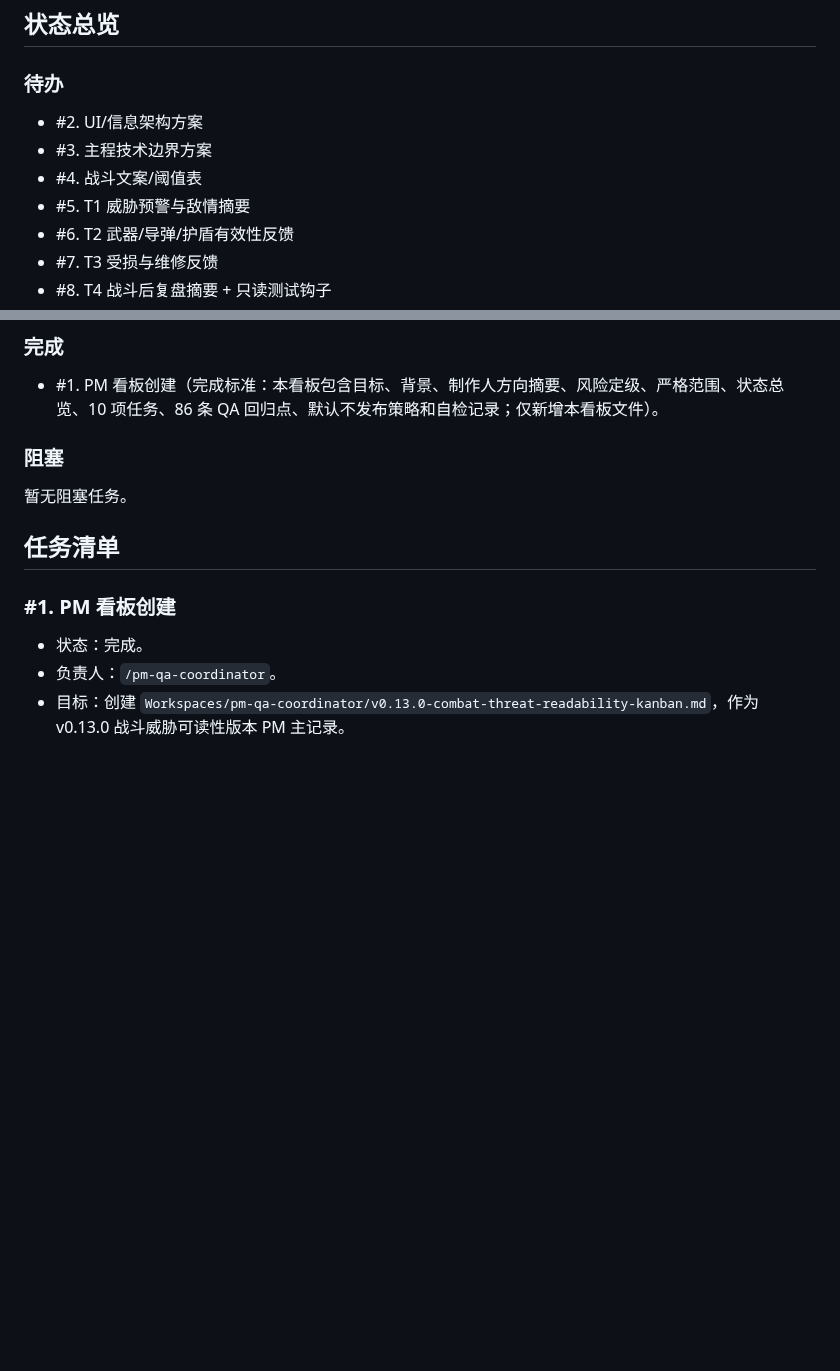
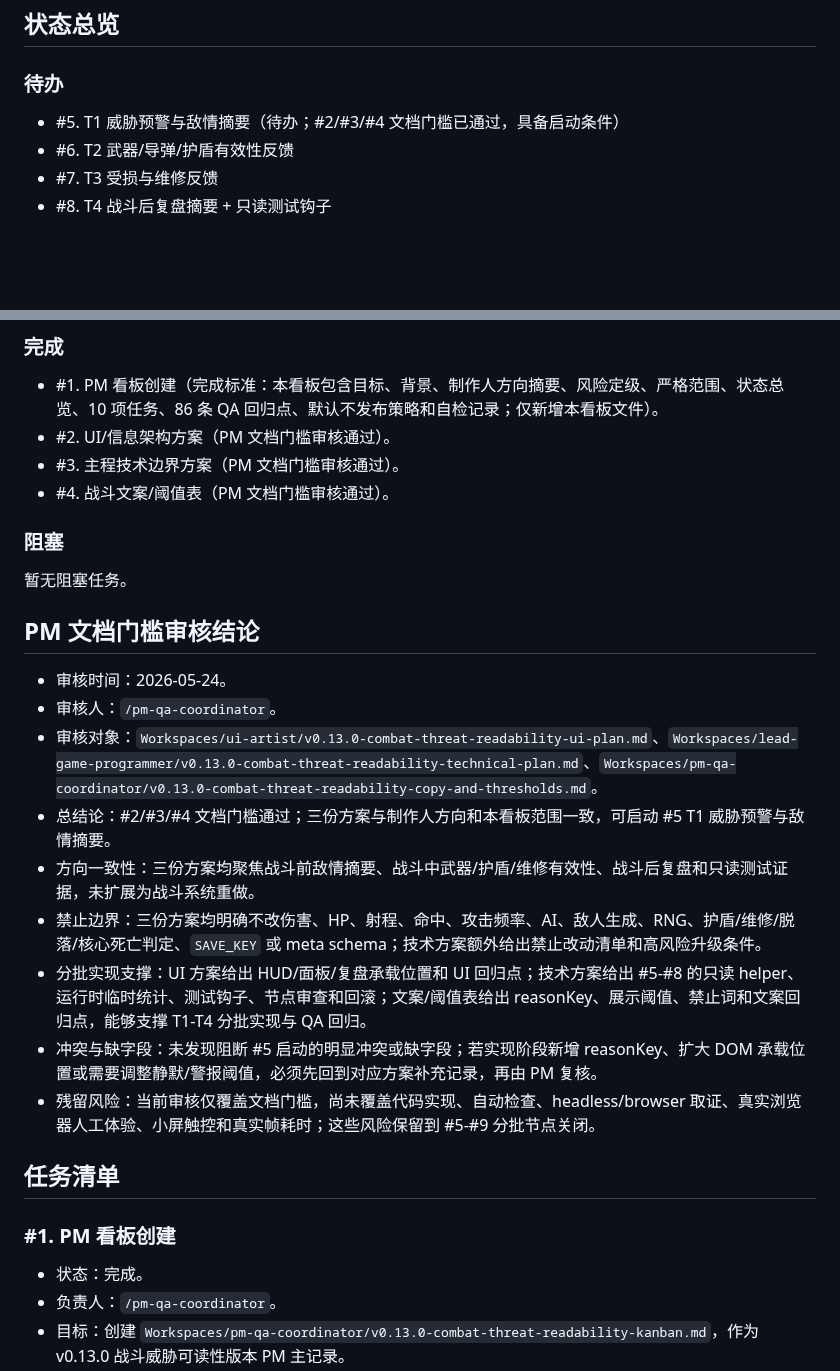
Before and after one commit to Ax72864/SDSpaceGame, a Markdown page: Workspaces/pm-qa-coordinator/v0.13.0-combat-threat-readability-kanban.md, 2 parts joined by grey strips. Drawn GitHub-style; blank space fills up the shorter version.

Commit message:
完成v0.13文档门槛审核
Co-authored-by: Cursor <cursoragent@cursor.com>

```diff
--- a/Workspaces/pm-qa-coordinator/v0.13.0-combat-threat-readability-kanban.md
+++ b/Workspaces/pm-qa-coordinator/v0.13.0-combat-threat-readability-kanban.md
@@ -63,10 +63,7 @@
 
 ### 待办
 
-- #2. UI/信息架构方案
-- #3. 主程技术边界方案
-- #4. 战斗文案/阈值表
-- #5. T1 威胁预警与敌情摘要
+- #5. T1 威胁预警与敌情摘要（待办；#2/#3/#4 文档门槛已通过，具备启动条件）
 - #6. T2 武器/导弹/护盾有效性反馈
 - #7. T3 受损与维修反馈
 - #8. T4 战斗后复盘摘要 + 只读测试钩子
@@ -84,10 +81,25 @@
 ### 完成
 
 - #1. PM 看板创建（完成标准：本看板包含目标、背景、制作人方向摘要、风险定级、严格范围、状态总览、10 项任务、86 条 QA 回归点、默认不发布策略和自检记录；仅新增本看板文件）。
+- #2. UI/信息架构方案（PM 文档门槛审核通过）。
+- #3. 主程技术边界方案（PM 文档门槛审核通过）。
+- #4. 战斗文案/阈值表（PM 文档门槛审核通过）。
 
 ### 阻塞
 
 暂无阻塞任务。
+
+## PM 文档门槛审核结论
+
+- 审核时间：2026-05-24。
+- 审核人：`/pm-qa-coordinator`。
+- 审核对象：`Workspaces/ui-artist/v0.13.0-combat-threat-readability-ui-plan.md`、`Workspaces/lead-game-programmer/v0.13.0-combat-threat-readability-technical-plan.md`、`Workspaces/pm-qa-coordinator/v0.13.0-combat-threat-readability-copy-and-thresholds.md`。
+- 总结论：#2/#3/#4 文档门槛通过；三份方案与制作人方向和本看板范围一致，可启动 #5 T1 威胁预警与敌情摘要。
+- 方向一致性：三份方案均聚焦战斗前敌情摘要、战斗中武器/护盾/维修有效性、战斗后复盘和只读测试证据，未扩展为战斗系统重做。
+- 禁止边界：三份方案均明确不改伤害、HP、射程、命中、攻击频率、AI、敌人生成、RNG、护盾/维修/脱落/核心死亡判定、`SAVE_KEY` 或 meta schema；技术方案额外给出禁止改动清单和高风险升级条件。
+- 分批实现支撑：UI 方案给出 HUD/面板/复盘承载位置和 UI 回归点；技术方案给出 #5-#8 的只读 helper、运行时临时统计、测试钩子、节点审查和回滚；文案/阈值表给出 reasonKey、展示阈值、禁止词和文案回归点，能够支撑 T1-T4 分批实现与 QA 回归。
+- 冲突与缺字段：未发现阻断 #5 启动的明显冲突或缺字段；若实现阶段新增 reasonKey、扩大 DOM 承载位置或需要调整静默/警报阈值，必须先回到对应方案补充记录，再由 PM 复核。
+- 残留风险：当前审核仅覆盖文档门槛，尚未覆盖代码实现、自动检查、headless/browser 取证、真实浏览器人工体验、小屏触控和真实帧耗时；这些风险保留到 #5-#9 分批节点关闭。
 
 ## 任务清单
 
```
Also changed, not shown: other parts of Workspaces/pm-qa-coordinator/v0.13.0-combat-threat-readability-kanban.md (+7 -4 lines).
